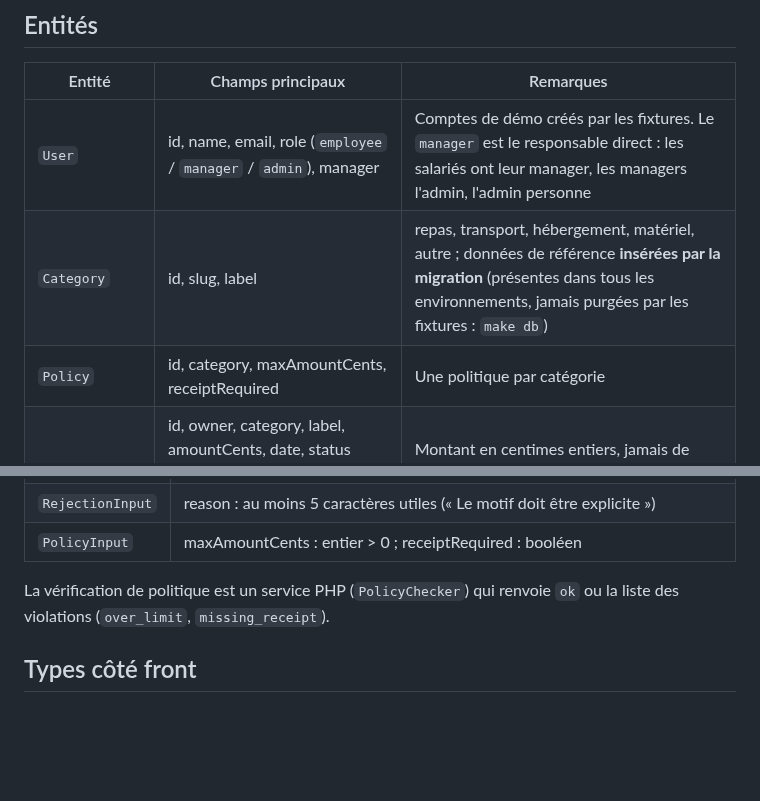
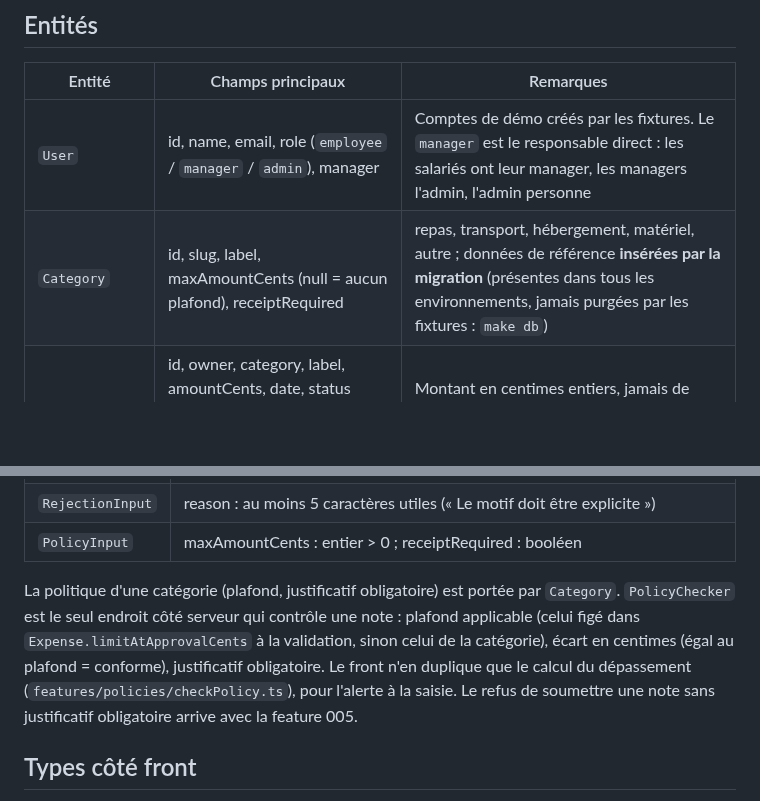
Before and after one commit to cynthialouis/notesdefrais, a Markdown page: docs/modele-donnees.md, 2 parts joined by grey strips. Drawn GitHub-style; blank space fills up the shorter version.

Commit message:
docs(004): API et modèle de la politique de dépenses, CLAUDE.md
Co-Authored-By: Claude Opus 5.5 <noreply@anthropic.com>

```diff
--- a/docs/modele-donnees.md
+++ b/docs/modele-donnees.md
@@ -7,8 +7,7 @@ Entités Doctrine dans `backend/src/Entity/`, schéma versionné par Doctrine Mi
 | Entité | Champs principaux | Remarques |
 |---|---|---|
 | `User` | id, name, email, role (`employee` / `manager` / `admin`), manager | Comptes de démo créés par les fixtures. Le `manager` est le responsable direct : les salariés ont leur manager, les managers l'admin, l'admin personne |
-| `Category` | id, slug, label | repas, transport, hébergement, matériel, autre ; données de référence **insérées par la migration** (présentes dans tous les environnements, jamais purgées par les fixtures : `make db`) |
-| `Policy` | id, category, maxAmountCents, receiptRequired | Une politique par catégorie |
+| `Category` | id, slug, label, maxAmountCents (null = aucun plafond), receiptRequired | repas, transport, hébergement, matériel, autre ; données de référence **insérées par la migration** (présentes dans tous les environnements, jamais purgées par les fixtures : `make db`) |
 | `Expense` | id, owner, category, label, amountCents, date, status (enum `ExpenseStatus`), createdAt, submittedAt ; puis decidedAt, decidedBy, rejectionReason (003) | Montant en centimes entiers, jamais de flottant. `ExpenseStatus::isEditable()` est le seul endroit qui dit quels états se modifient et se suppriment |
 | `Receipt` | id, expense, filename, mimeType, sizeBytes, storagePath | Fichier sur disque (hors `public/`, ignoré par git), métadonnées en base |
 | `ExpenseEvent` | id, expense, actor, type (enum `ExpenseEventType`), comment, createdAt | Historique : créée (écrit par `ExpenseManager::create()`), soumise, validée, rejetée (écrits par un listener `completed` du Workflow), motif d'un rejet en commentaire |
@@ -39,7 +38,7 @@ Un DTO `readonly` par entrée, validé par des attributs `#[Assert\...]` et reç
 | `RejectionInput` | reason : au moins 5 caractères utiles (« Le motif doit être explicite ») |
 | `PolicyInput` | maxAmountCents : entier > 0 ; receiptRequired : booléen |
 
-La vérification de politique est un service PHP (`PolicyChecker`) qui renvoie `ok` ou la liste des violations (`over_limit`, `missing_receipt`).
+La politique d'une catégorie (plafond, justificatif obligatoire) est portée par `Category`. `PolicyChecker` est le seul endroit côté serveur qui contrôle une note : plafond applicable (celui figé dans `Expense.limitAtApprovalCents` à la validation, sinon celui de la catégorie), écart en centimes (égal au plafond = conforme), justificatif obligatoire. Le front n'en duplique que le calcul du dépassement (`features/policies/checkPolicy.ts`), pour l'alerte à la saisie. Le refus de soumettre une note sans justificatif obligatoire arrive avec la feature 005.
 
 ## Types côté front
 
```
Also changed, not shown: CLAUDE.md (+2 -1 lines), docs/api.md (+4 -2 lines).
